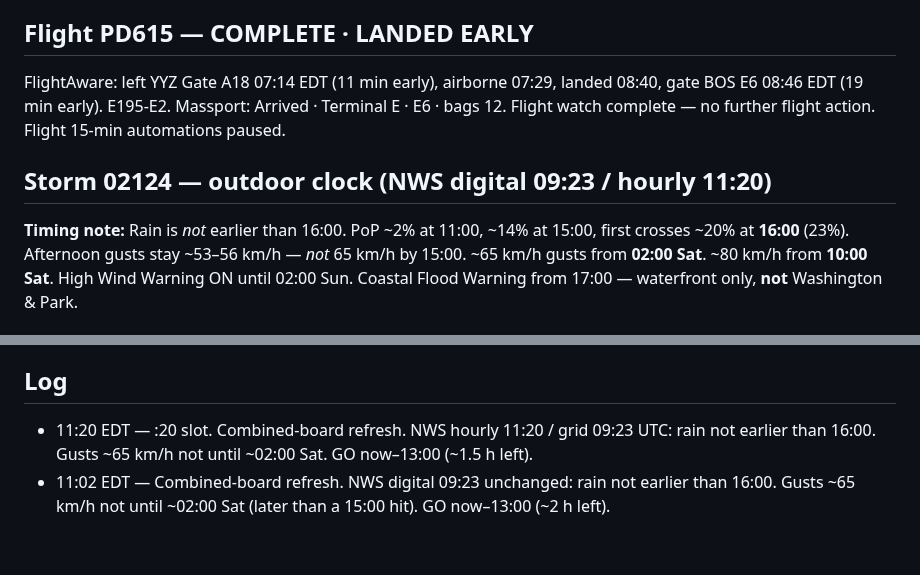
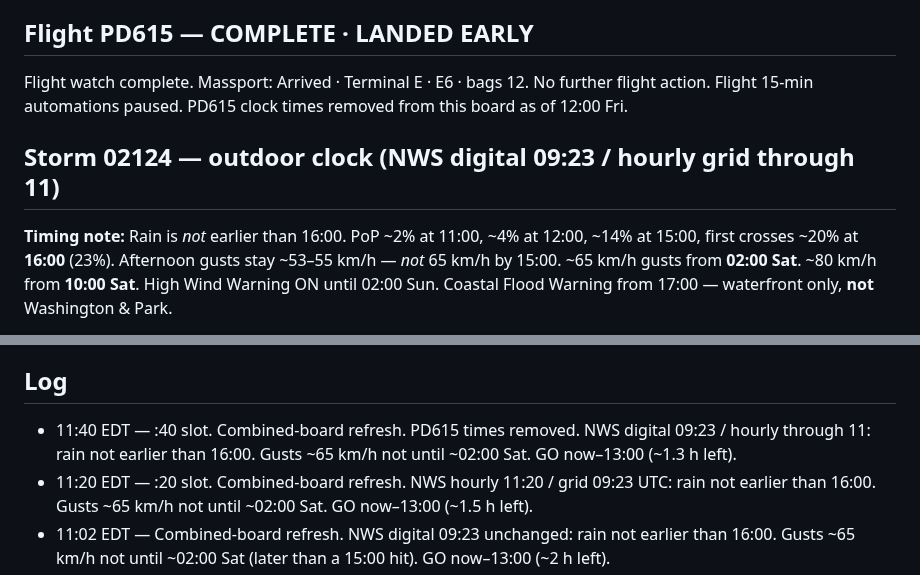
Before and after one commit to charlie-kilo13/pd615-ticker, a Markdown page: DASHBOARD.md, 2 parts joined by grey strips. Rendered like a GitHub page; blank space fills up the shorter version.

Commit message:
11:40 combined board: outdoor clock only; drop PD615 times

```diff
--- a/DASHBOARD.md
+++ b/DASHBOARD.md
@@ -4,7 +4,7 @@ Updated 11:20 EDT Fri 25 Sep 2026 · weather cadence every 20 min
 
 ## Flight PD615 — COMPLETE · LANDED EARLY
-FlightAware: left YYZ Gate A18 07:14 EDT (11 min early), airborne 07:29, landed 08:40, gate BOS E6 08:46 EDT (19 min early). E195-E2. Massport: Arrived · Terminal E · E6 · bags 12. Flight watch complete — no further flight action. Flight 15-min automations paused.
+Flight watch complete. Massport: Arrived · Terminal E · E6 · bags 12. No further flight action. Flight 15-min automations paused. PD615 clock times removed from this board as of 12:00 Fri.
 
-## Storm 02124 — outdoor clock (NWS digital 09:23 / hourly 11:20)
-**Timing note:** Rain is *not* earlier than 16:00. PoP ~2% at 11:00, ~14% at 15:00, first crosses ~20% at **16:00** (23%). Afternoon gusts stay ~53–56 km/h — *not* 65 km/h by 15:00. ~65 km/h gusts from **02:00 Sat**. ~80 km/h from **10:00 Sat**. High Wind Warning ON until 02:00 Sun. Coastal Flood Warning from 17:00 — waterfront only, **not** Washington & Park.
+## Storm 02124 — outdoor clock (NWS digital 09:23 / hourly grid through 11)
+**Timing note:** Rain is *not* earlier than 16:00. PoP ~2% at 11:00, ~4% at 12:00, ~14% at 15:00, first crosses ~20% at **16:00** (23%). Afternoon gusts stay ~53–55 km/h — *not* 65 km/h by 15:00. ~65 km/h gusts from **02:00 Sat**. ~80 km/h from **10:00 Sat**. High Wind Warning ON until 02:00 Sun. Coastal Flood Warning from 17:00 — waterfront only, **not** Washington & Park.
 
@@ -25,6 +25,7 @@ NWS hourly: https://forecast.weather.gov/MapClick.php?lat=42.2903&lon=-71.0711&F
 NWS AFD: https://forecast.weather.gov/product.php?site=BOX&issuedby=BOX&product=AFD
 
 ## Log
+- 11:40 EDT — :40 slot. Combined-board refresh. PD615 times removed. NWS digital 09:23 / hourly through 11: rain not earlier than 16:00. Gusts ~65 km/h not until ~02:00 Sat. GO now–13:00 (~1.3 h left).
 - 11:20 EDT — :20 slot. Combined-board refresh. NWS hourly 11:20 / grid 09:23 UTC: rain not earlier than 16:00. Gusts ~65 km/h not until ~02:00 Sat. GO now–13:00 (~1.5 h left).
 - 11:02 EDT — Combined-board refresh. NWS digital 09:23 unchanged: rain not earlier than 16:00. Gusts ~65 km/h not until ~02:00 Sat (later than a 15:00 hit). GO now–13:00 (~2 h left).
 - 10:51 EDT — Pivoted to weather every 20 min (:00 / :20 / :40). Flight 15-min watches paused. NWS digital 09:23 unchanged: rain not earlier than 16:00. GO now–13:00 (~2 h left).
```
Also changed, not shown: other parts of DASHBOARD.md (+4 -4 lines).
